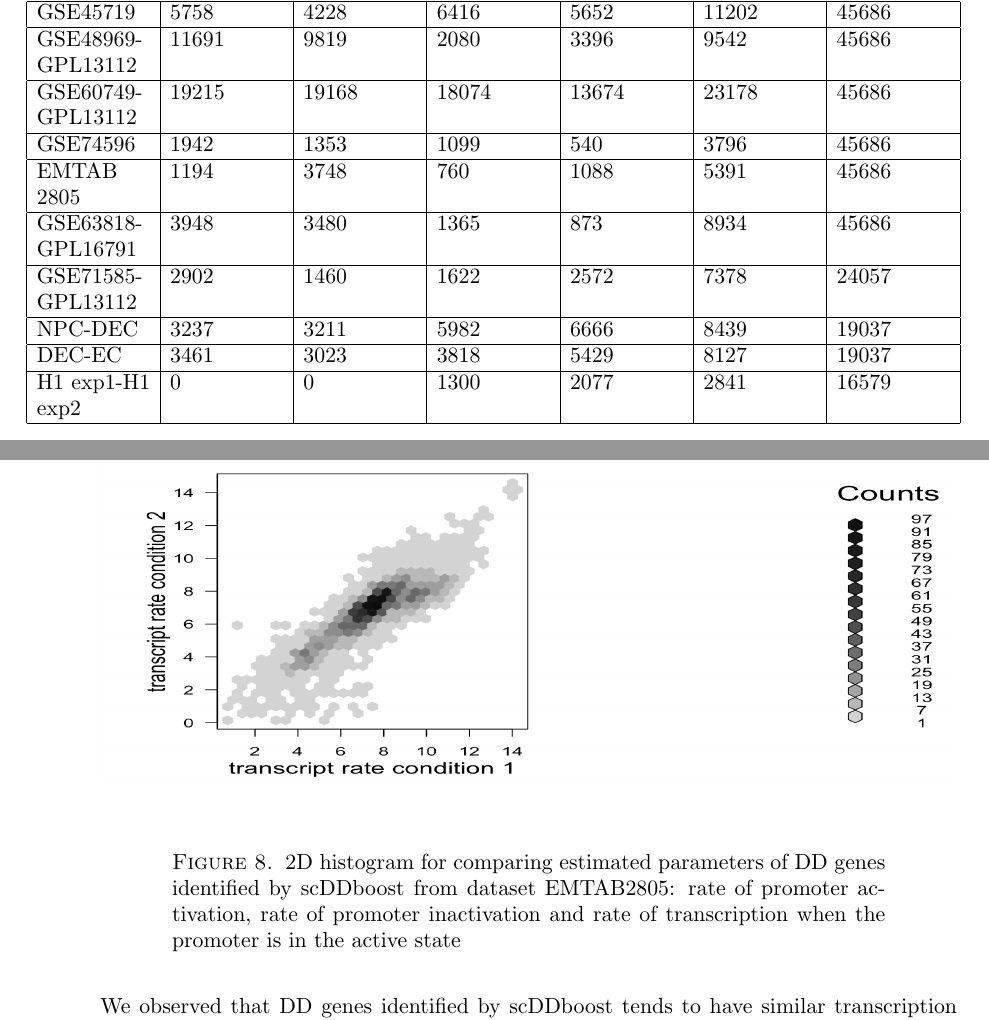
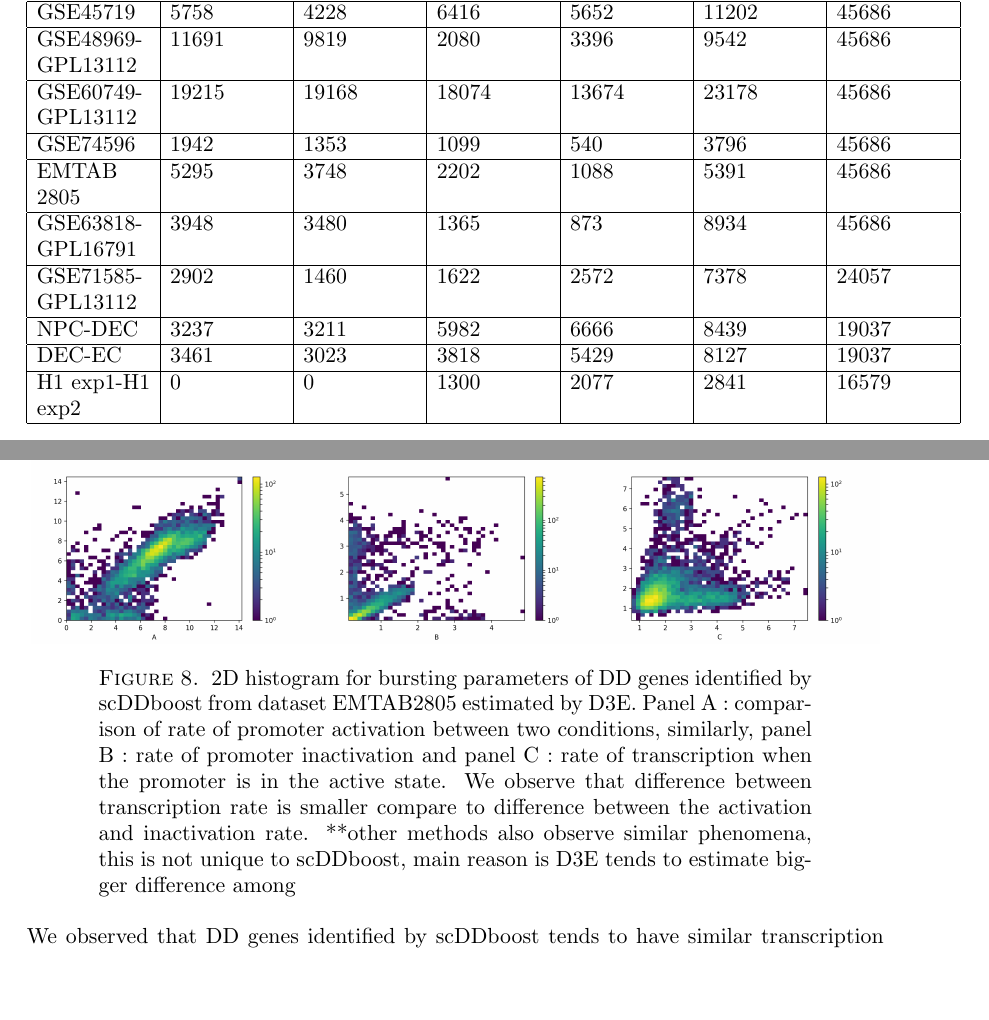
Before and after one commit to wiscstatman/scDDboost-fullproject, a LaTeX paper (paper/mkn-v1.tex): two parts of pages 15 and 18 of 27 before the commit and two parts of pages 15 and 17 of 27 after it, joined at a grey line, cut so that both start at the same text, the shorter picture padded with empty space. Compiled offline with pdfLaTeX.

Commit message:
update figures, correct labels, update hist2d

```diff
--- a/paper/mkn-v1.tex
+++ b/paper/mkn-v1.tex
@@ -586,7 +586,7 @@ GSE60749-GPL13112 & 19215 & 19168 &  18074 & 13674 & 23178 & 45686\\
 \hline
 GSE74596 & 1942 & 1353 & 1099 & 540 & 3796 & 45686\\
 \hline
-EMTAB 2805 & 1194 & 3748 & 760 & 1088 & 5391 & 45686\\
+EMTAB 2805 & 5295 & 3748 & 2202 & 1088 & 5391 & 45686\\
 \hline
 GSE63818-GPL16791 & 3948 & 3480 & 1365 & 873 & 8934 & 45686\\
 \hline
@@ -615,7 +615,15 @@ Although bulk methods seems to be the most powerful one, we found it also has a
 \end{figure}
 scDDboost could control FDR since we assume cells are sampled from population composed of different subtypes. Cells from one subtype are equal likely to be assigned to either one of the two subsets. Consequently, proportions of subtypes remain unchanged among the two subsets.\\
 D3E\cite{ref:d3e} is a distributional method that can identify bursting parameters of transcripts. Rate of promoter activation, rate of promoter inactivation and the rate of transcription when the promoter is in the active state are estimated by D3E.  We investigate DD genes identified by scDDboost and their change of those three parameters on dataset EMTAB2805\\
-\begin{center}
 \begin{figure}[H]
-\includegraphics[height = 6cm,width =\linewidth]{act.png}
+\minipage{0.33\textwidth}
+  \includegraphics[width=\textwidth]{t_rate.png}
+\endminipage
+\minipage{0.33\textwidth}
+  \includegraphics[width=\textwidth]{act.png}
+  \endminipage
+ \minipage{0.33\textwidth}
+  \includegraphics[width=\textwidth]{in_act.png}
+  \endminipage
+\captionof{figure}{2D histogram for bursting parameters of DD genes identified by scDDboost from dataset EMTAB2805 estimated by D3E. Panel A : comparison of rate of promoter activation between two conditions, similarly, panel B : rate of promoter inactivation and panel C : rate of transcription when the promoter is in the active state. We observe that difference between transcription rate is smaller compare to difference between the activation and inactivation rate. **other methods also observe similar phenomena, this is not unique to scDDboost, main reason is D3E tends to estimate bigger difference among  }
 \end{figure}
@@ -625,9 +630,4 @@ D3E\cite{ref:d3e} is a distributional method that can identify bursting paramete
-\begin{figure}[H]
-\includegraphics[height = 6cm,width= \linewidth]{t_rate.png}
-\end{figure}
-\captionof{figure}{2D histogram for comparing estimated parameters of DD genes identified by scDDboost from dataset EMTAB2805: rate of promoter activation, rate of promoter inactivation and rate of transcription when the promoter is in the active state}
-\end{center}
-We observed that DD genes identified by scDDboost tends to have similar transcription rate when the promoter is active across condition,  while there are lots of variabilities in the action and inactivation rate. These results reveal that DD genes identified by scDDboost are driven by the change of activation and inactivation rates.
+We observed that DD genes identified by scDDboost tends to have similar transcription rate when the promoter is active across condition, while there are lots of variabilities in the action and inactivation rate. These results reveal that DD genes identified by scDDboost are driven by the change of activation and inactivation rates.
 
 \section{Discussion}
 Cluster cells is an unsupervised learning, we do not know the true underlying partition and different number of clusters will lead to large differences in posterior probabilities of genes being differentially distributed (figure 7). We propose a modified bootstrap to stabilize our inferences. Instead of resample the cells, we resample the distance matrices of cells by adding noises to original distance matrix. Denote the original distance matrix as $D = (d_{i,j})$, for each time we random sample a vector $e$ with length equal to number of cells and components are i.i.d. exponentially distributed. let $w$ be the standard deviation of $d_{i,j}$. We resample a new $\hat{D}$ by adding nosies: $\hat{d}_{i,j} = d_{i,j} + e_i * w + e_j *w$. For $\hat{D}$ we still have triangle inequality held as $\hat{d}_{i,j} + \hat{d}_{j,k} \geq \hat{d}_{i,k}$ , it is a valid distance matrix. For a fixed number of clusters, we average posterior probabilities over different distance matrices. And we select number of clusters $K$ that posterior probabilities do not vary too much under $K$ and $K+1$. From our empirical experience, it is typical $K$ will not be larger than 8.\\
```
Also changed, not shown: paper/act.png, paper/in_act.png, paper/mkn-v1.pdf, paper/t_rate.png, paper/mkn-v1.tex (3 more changed lines), 4 other files.
